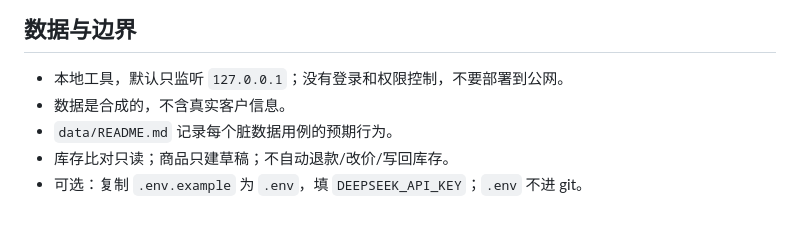
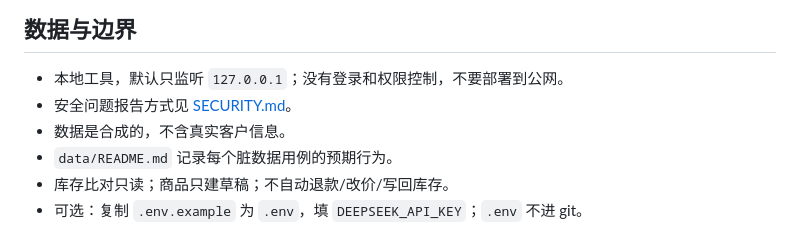
Before and after one commit to kuku9-sama/ecom-ops-tools, a Markdown page: README.md, the part around the change. Drawn GitHub-style.

```diff
--- a/README.md
+++ b/README.md
@@ -149,6 +149,7 @@ CLI / FastAPI 薄层
 ## 数据与边界
 
 - 本地工具，默认只监听 `127.0.0.1`；没有登录和权限控制，不要部署到公网。
+- 安全问题报告方式见 [SECURITY.md](SECURITY.md)。
 - 数据是合成的，不含真实客户信息。
 - `data/README.md` 记录每个脏数据用例的预期行为。
 - 库存比对只读；商品只建草稿；不自动退款/改价/写回库存。
```
Also changed, not shown: docs/DEMO.md (+2 -2 lines), docs/VERIFICATION.md (+4 -4 lines).
